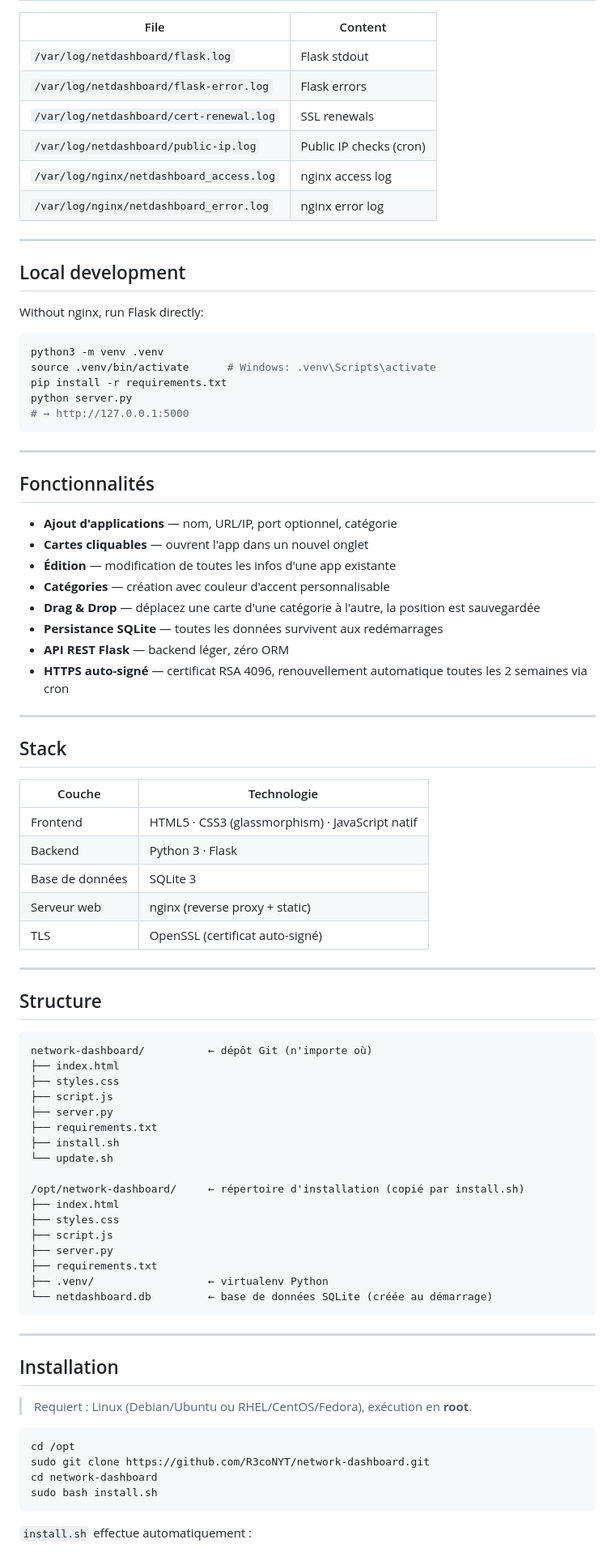
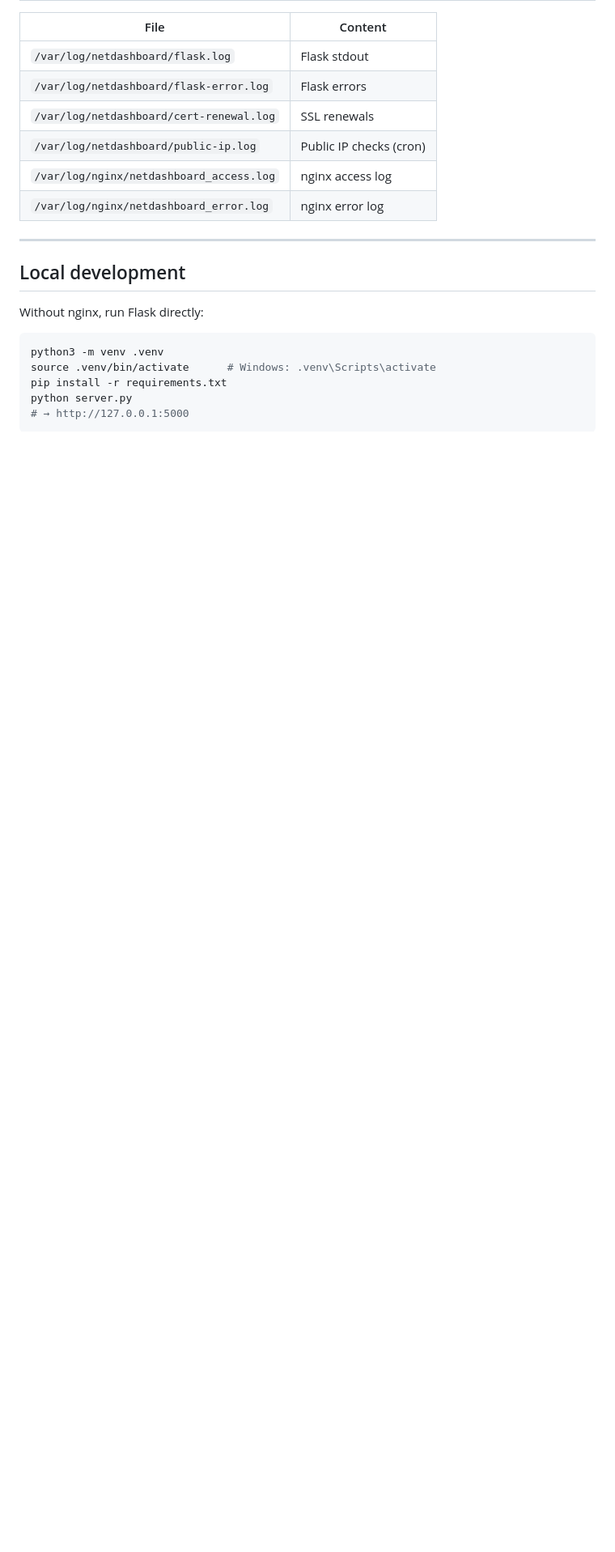
Before and after one commit to R3coNYT/network-dashboard, a Markdown page: README.md, the part around one of its changes. Shown at 81% size. GitHub-like rendering; blank space fills up the shorter version.

Commit message:
chore: remove French section from README.md for consistency

````diff
--- a/README.md
+++ b/README.md
@@ -151,69 +151,3 @@ pip install -r requirements.txt
 python server.py
 # → http://127.0.0.1:5000
 ```
-
-
----
-
-## Fonctionnalités
-
-- **Ajout d'applications** — nom, URL/IP, port optionnel, catégorie
-- **Cartes cliquables** — ouvrent l'app dans un nouvel onglet
-- **Édition** — modification de toutes les infos d'une app existante
-- **Catégories** — création avec couleur d'accent personnalisable
-- **Drag & Drop** — déplacez une carte d'une catégorie à l'autre, la position est sauvegardée
-- **Persistance SQLite** — toutes les données survivent aux redémarrages
-- **API REST Flask** — backend léger, zéro ORM
-- **HTTPS auto-signé** — certificat RSA 4096, renouvellement automatique toutes les 2 semaines via cron
-
----
-
-## Stack
-
-| Couche | Technologie |
-|---|---|
-| Frontend | HTML5 · CSS3 (glassmorphism) · JavaScript natif |
-| Backend | Python 3 · Flask |
-| Base de données | SQLite 3 |
-| Serveur web | nginx (reverse proxy + static) |
-| TLS | OpenSSL (certificat auto-signé) |
-
----
-
-## Structure
-
-```
-network-dashboard/          ← dépôt Git (n'importe où)
-├── index.html
-├── styles.css
-├── script.js
-├── server.py
-├── requirements.txt
-├── install.sh
-└── update.sh
-
-/opt/network-dashboard/     ← répertoire d'installation (copié par install.sh)
-├── index.html
-├── styles.css
-├── script.js
-├── server.py
-├── requirements.txt
-├── .venv/                  ← virtualenv Python
-└── netdashboard.db         ← base de données SQLite (créée au démarrage)
-```
-
----
-
-## Installation
-
-> Requiert : Linux (Debian/Ubuntu ou RHEL/CentOS/Fedora), exécution en **root**.
-
-```bash
-cd /opt
-sudo git clone https://github.com/R3coNYT/network-dashboard.git
-cd network-dashboard
-sudo bash install.sh
-```
-
-`install.sh` effectue automatiquement :
-
````
Also changed, not shown: other parts of README.md (+0 -70 lines).
